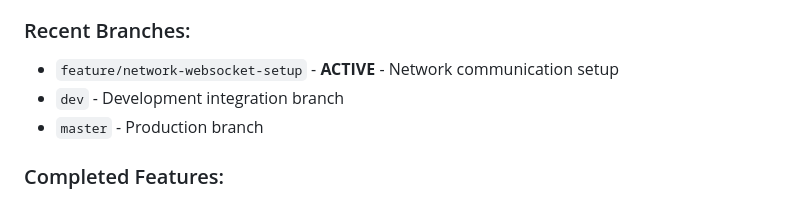
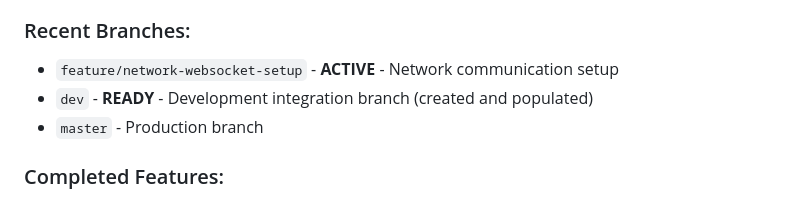
Before and after one commit to NazarMuhammadFF/photoboot_flutter, a Markdown page: Doc/development_workflow.md, the part around the change. Rendered like a GitHub page.

Commit message:
docs(workflow): update dev branch status
- Mark dev branch as READY after successful creation
- Update branch status documentation

```diff
--- a/Doc/development_workflow.md
+++ b/Doc/development_workflow.md
@@ -191,7 +191,7 @@ git branch -d hotfix/critical-bug
 ### Recent Branches:
 
 - `feature/network-websocket-setup` - **ACTIVE** - Network communication setup
-- `dev` - Development integration branch
+- `dev` - **READY** - Development integration branch (created and populated)
 - `master` - Production branch
 
 ### Completed Features:
```
